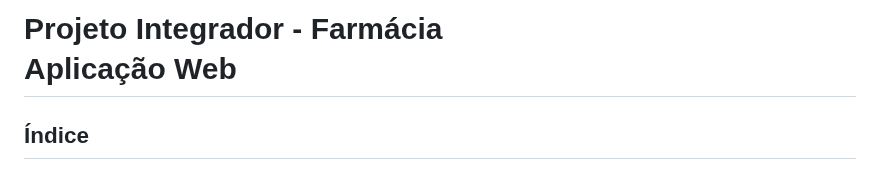
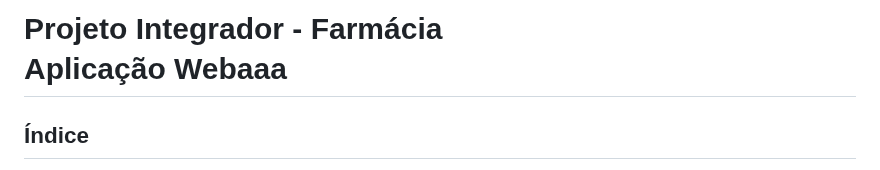
Before and after one commit to lucas-lentz/pi-farmacia, a Markdown page: README.md, the part around the change. GitHub-like rendering.

```diff
--- a/README.md
+++ b/README.md
@@ -1,4 +1,4 @@
-# Projeto Integrador - Farmácia <br> Aplicação Web
+# Projeto Integrador - Farmácia <br> Aplicação Webaaa
 
 ## Índice
 - [Objetivo](#-objetivo)
```
